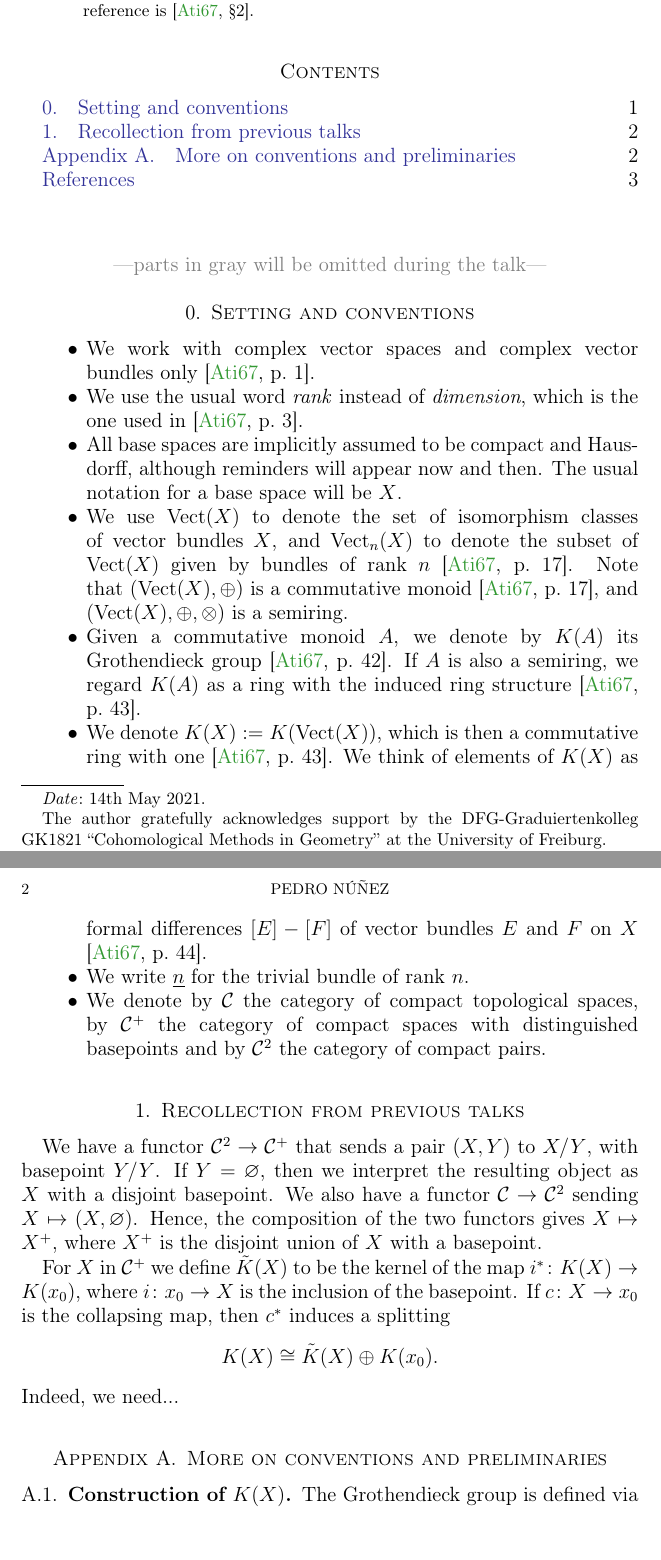
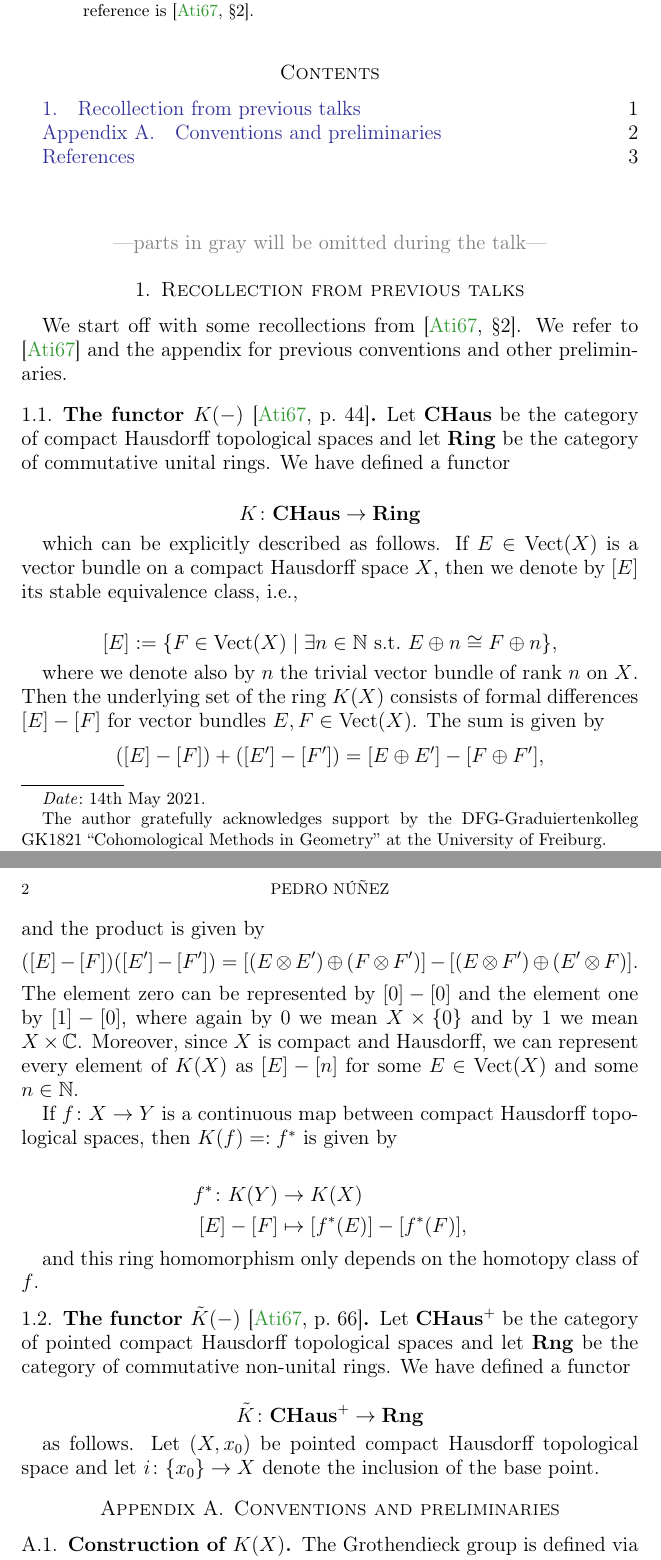
Before and after one commit to pedro-nlb/script-thom-isomorphism, a LaTeX paper (main.tex): two parts of pages 1 and 2 of 3, joined at a grey line, cut so that both start at the same text, the shorter picture padded with empty space. Compiled offline with pdfLaTeX.

Commit message:
Some updates

```diff
--- a/main.tex
+++ b/main.tex
@@ -91,40 +91,54 @@
   \textcolor{gray}{---parts in gray will be omitted during the talk---}
 \end{center}
 
-\setcounter{section}{-1}
-
-\section{Setting and conventions}
-
-\begin{itemize}
-  \item We work with complex vector spaces and complex vector bundles only \cite[p.~1]{ati67}.
-  \item We use the usual word \textit{rank} instead of \textit{dimension}, which is the one used in \cite[p.~3]{ati67}.
-  \item All base spaces are implicitly assumed to be compact and Hausdorff, although reminders will appear now and then.
-    The usual notation for a base space will be $X$.
-  \item We use $\operatorname{Vect}(X)$ to denote the set of isomorphism classes of vector bundles $X$, and $\operatorname{Vect}_{n}(X)$ to denote the subset of $\operatorname{Vect}(X)$ given by bundles of rank $n$ \cite[p.~17]{ati67}.
-    Note that $(\operatorname{Vect}(X), \oplus)$ is a commutative monoid \cite[p.~17]{ati67}, and $(\operatorname{Vect}(X), \oplus, \otimes)$ is a semiring.
-  \item Given a commutative monoid $A$, we denote by $K(A)$ its Grothendieck group \cite[p.~42]{ati67}.
-    If $A$ is also a semiring, we regard $K(A)$ as a ring with the induced ring structure \cite[p.~43]{ati67}.
-  \item We denote $K(X) := K(\operatorname{Vect}(X))$, which is then a commutative ring with one \cite[p.~43]{ati67}.
-    We think of elements of $K(X)$ as formal differences $[E] - [F]$ of vector bundles $E$ and $F$ on $X$ \cite[p.~44]{ati67}.
-  \item We write $\underline{n}$ for the trivial bundle of rank $n$.
-  \item We denote by $\mathcal{C}$ the category of compact topological spaces, by $\mathcal{C}^{+}$ the category of compact spaces with distinguished basepoints and by $\mathcal{C}^{2}$ the category of compact pairs.
-\end{itemize}
-
 \section{Recollection from previous talks}
 
-We have a functor $\mathcal{C}^{2} \to \mathcal{C}^{+}$ that sends a pair $(X,Y)$ to $X/Y$, with basepoint $Y/Y$.
-If $Y = \varnothing$, then we interpret the resulting object as $X$ with a disjoint basepoint.
-We also have a functor $\mathcal{C} \to \mathcal{C}^{2}$ sending $X \mapsto (X, \varnothing)$.
-Hence, the composition of the two functors gives $X \mapsto X^{+}$, where $X^{+}$ is the disjoint union of $X$ with a basepoint.
+We start off with some recollections from \cite[\S 2]{ati67}.
+We refer to \cite{ati67} and the appendix for previous conventions and other preliminaries.
 
-For $X$ in $\mathcal{C}^{+}$ we define $\tilde{K}(X)$ to be the kernel of the map $i^{*} \colon K(X) \to K(x_{0})$, where $i \colon x_{0} \to X$ is the inclusion of the basepoint.
-If $c \colon X \to x_{0}$ is the collapsing map, then $c^{*}$ induces a splitting
-\[ K(X) \cong \tilde{K}(X) \oplus K(x_{0}). \]
-Indeed, we need...
+\subsection{The functor $K(-)$ \cite[p.~44]{ati67}}
+
+Let $\mathbf{CHaus}$ be the category of compact Hausdorff topological spaces and let $\mathbf{Ring}$ be the category of commutative unital rings.
+We have defined a functor
+
+\[ K \colon \mathbf{CHaus} \to \mathbf{Ring} \]
+
+which can be explicitly described as follows.
+If $E \in \operatorname{Vect}(X)$ is a vector bundle on a compact Hausdorff space $X$, then we denote by $[E]$ its stable equivalence class, i.e.,
+
+\[ [E] := \{ F \in \operatorname{Vect}(X) \mid \exists n \in \mathbb{N} \text{ s.t.~} E \oplus n \cong F \oplus n \}, \]
+
+where we denote also by $n$ the trivial vector bundle of rank $n$ on $X$.
+Then the underlying set of the ring $K(X)$ consists of formal differences $[E] - [F]$ for vector bundles $E, F \in \operatorname{Vect}(X)$.
+The sum is given by
+\[ ([E] - [F]) + ([E'] - [F']) = [E \oplus E'] - [F \oplus F'], \]
+and the product is given by
+\[ ([E] - [F]) ([E'] - [F']) = [(E \otimes E') \oplus (F \otimes F')] - [(E \otimes F') \oplus (E' \otimes F)]. \]
+The element zero can be represented by $[0] - [0]$ and the element one by $[1] - [0]$, where again by $0$ we mean $X \times \{0\}$ and by $1$ we mean $X \times \mathbb{C}$.
+Moreover, since $X$ is compact and Hausdorff, we can represent every element of $K(X)$ as $[E] - [n]$ for some $E \in \operatorname{Vect}(X)$ and some $n \in \mathbb{N}$.
+
+If $f \colon X \to Y$ is a continuous map between compact Hausdorff topological spaces, then $K(f) =: f^{*}$ is given by
+
+\begin{align*}
+  f^{*} \colon K(Y) & \to K(X) \\
+  [E] - [F] & \mapsto [f^{*}(E)] - [f^{*}(F)],
+\end{align*}
+
+and this ring homomorphism only depends on the homotopy class of $f$.
+
+\subsection{The functor $\tilde{K}(-)$ \cite[p.~66]{ati67}}
+
+Let $\mathbf{CHaus}^{+}$ be the category of pointed compact Hausdorff topological spaces and let $\mathbf{Rng}$ be the category of commutative non-unital rings.
+We have defined a functor
+
+\[ \tilde{K} \colon \mathbf{CHaus}^{+} \to \mathbf{Rng} \]
+
+as follows.
+Let $(X,x_{0})$ be pointed compact Hausdorff topological space and let $i \colon \{ x_{0} \} \to X$ denote the inclusion of the base point.
 
 \appendix
 
-\section{More on conventions and preliminaries}
+\section{Conventions and preliminaries}
 
 \subsection{Construction of $K(X)$}
 
```
Also changed, not shown: main.pdf.
